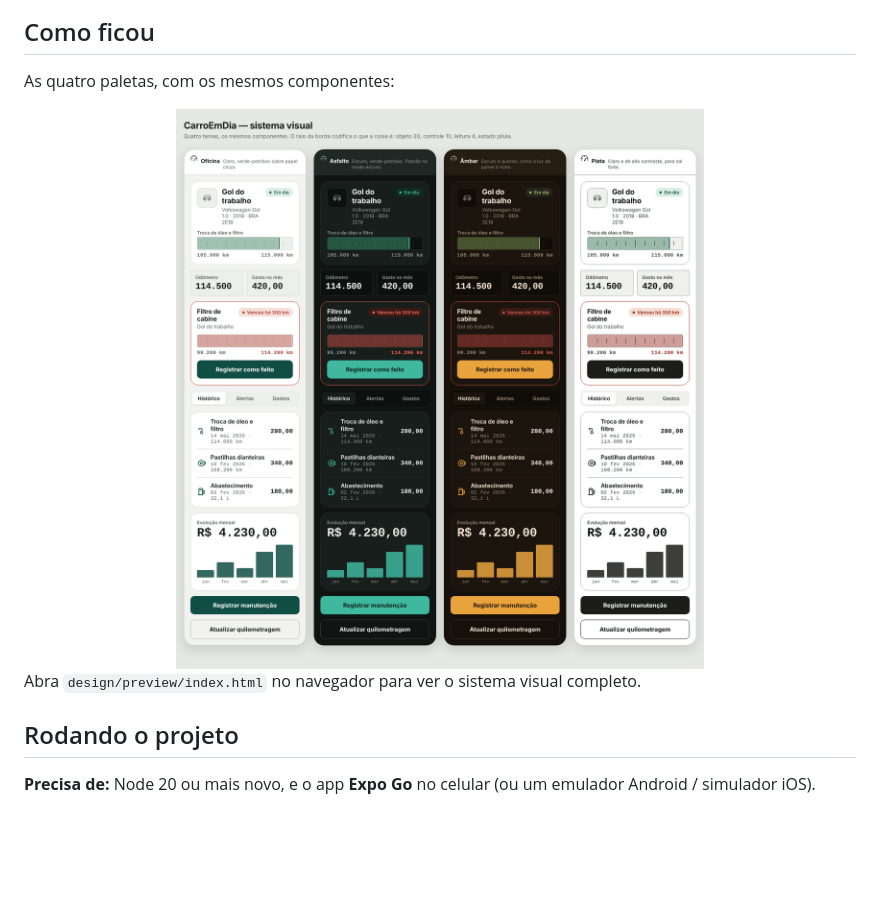
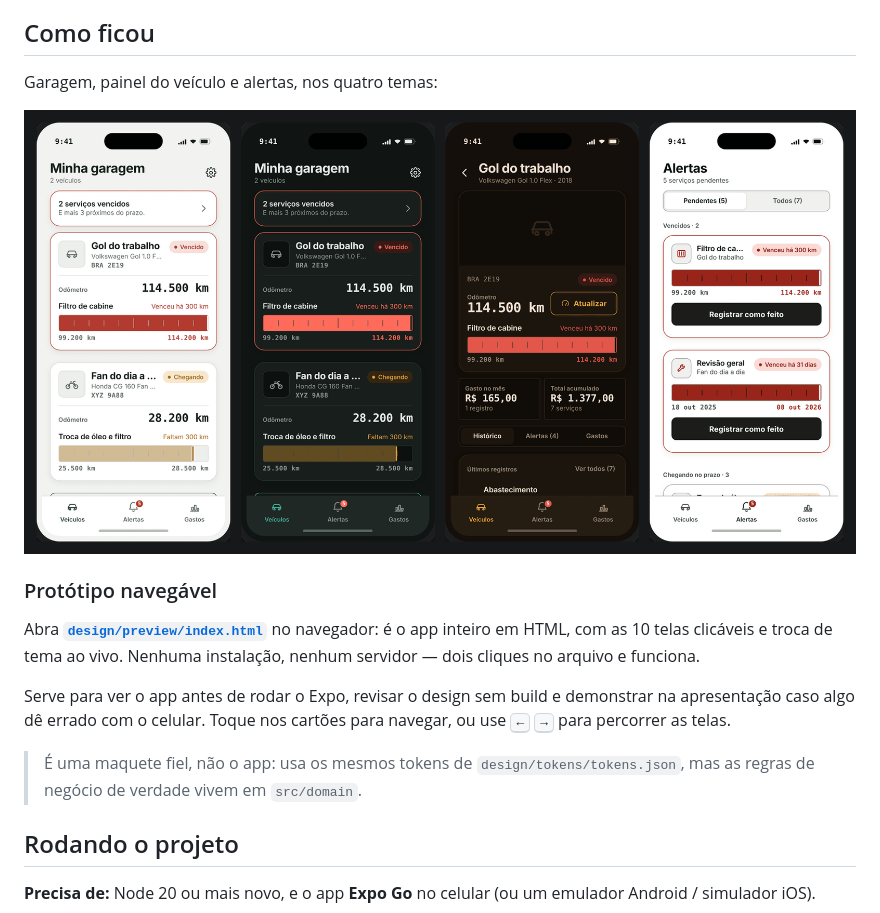
Before and after one commit to xandoqa/Carro_em_dia, a Markdown page: README.md, the part around the change. GitHub-like rendering; pictures changed too: design/preview/temas.png; blank space fills up the shorter version.

```diff
--- a/README.md
+++ b/README.md
@@ -50,14 +50,25 @@ O CarroEmDia guarda esse histórico e avisa **antes** do prazo vencer.
 
 ## Como ficou
 
-As quatro paletas, com os mesmos componentes:
+Garagem, painel do veículo e alertas, nos quatro temas:
 
 <div align="center">
-<img src="design/preview/temas.png" width="900" alt="Os quatro temas do CarroEmDia lado a lado" />
+<img src="design/preview/temas.png" width="920" alt="Telas do CarroEmDia nos temas Oficina, Asfalto, Âmbar e Pista" />
 </div>
 
-Abra `design/preview/index.html` no navegador para ver o sistema visual
-completo.
+### Protótipo navegável
+
+Abra **[`design/preview/index.html`](design/preview/index.html)** no navegador:
+é o app inteiro em HTML, com as 10 telas clicáveis e troca de tema ao vivo.
+Nenhuma instalação, nenhum servidor — dois cliques no arquivo e funciona.
+
+Serve para ver o app antes de rodar o Expo, revisar o design sem build e
+demonstrar na apresentação caso algo dê errado com o celular. Toque nos
+cartões para navegar, ou use <kbd>←</kbd> <kbd>→</kbd> para percorrer as telas.
+
+> É uma maquete fiel, não o app: usa os mesmos tokens de
+> `design/tokens/tokens.json`, mas as regras de negócio de verdade vivem em
+> `src/domain`.
 
 ## Rodando o projeto
 
```
Also changed, not shown: 2 other files.
